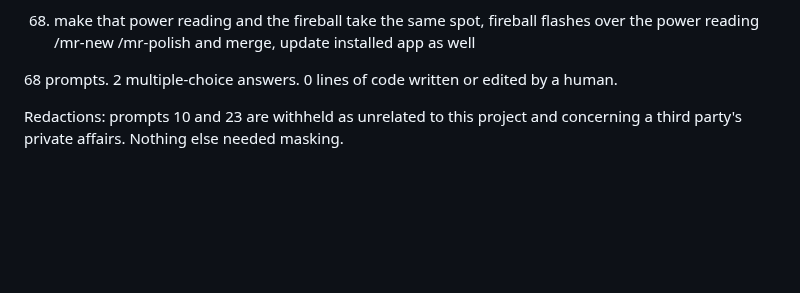
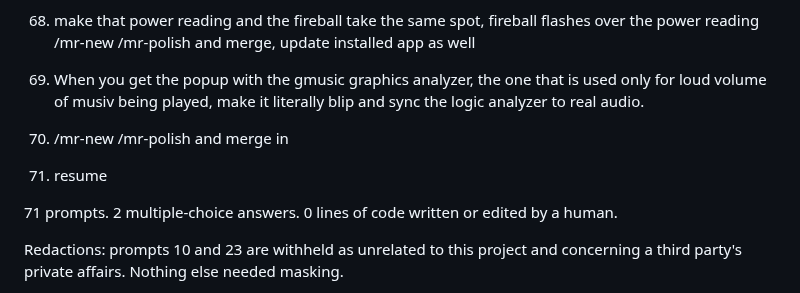
Before and after one commit to adipascu/menubar-timer, a Markdown page: README.md, the part around one of its changes. Drawn GitHub-style; blank space fills up the shorter version.

Commit message:
Update the session prompt log and count

```diff
--- a/README.md
+++ b/README.md
@@ -238,7 +238,13 @@ Every prompt in the session that produced this app, verbatim and in order, typos
 
 68. make that power reading and the fireball take the same spot, fireball flashes over the power reading /mr-new /mr-polish and merge, update installed app as well
 
-68 prompts. 2 multiple-choice answers. 0 lines of code written or edited by a human.
+69. When you get the popup with the gmusic graphics analyzer, the one that is used only for loud volume of musiv being played,  make it literally blip and sync the logic analyzer to real audio.
+
+70. /mr-new /mr-polish and merge in
+
+71. resume
+
+71 prompts. 2 multiple-choice answers. 0 lines of code written or edited by a human.
 
 Redactions: prompts 10 and 23 are withheld as unrelated to this project and concerning a third party's private affairs. Nothing else needed masking.
 
```
Also changed, not shown: other parts of README.md (+1 -1 lines).
